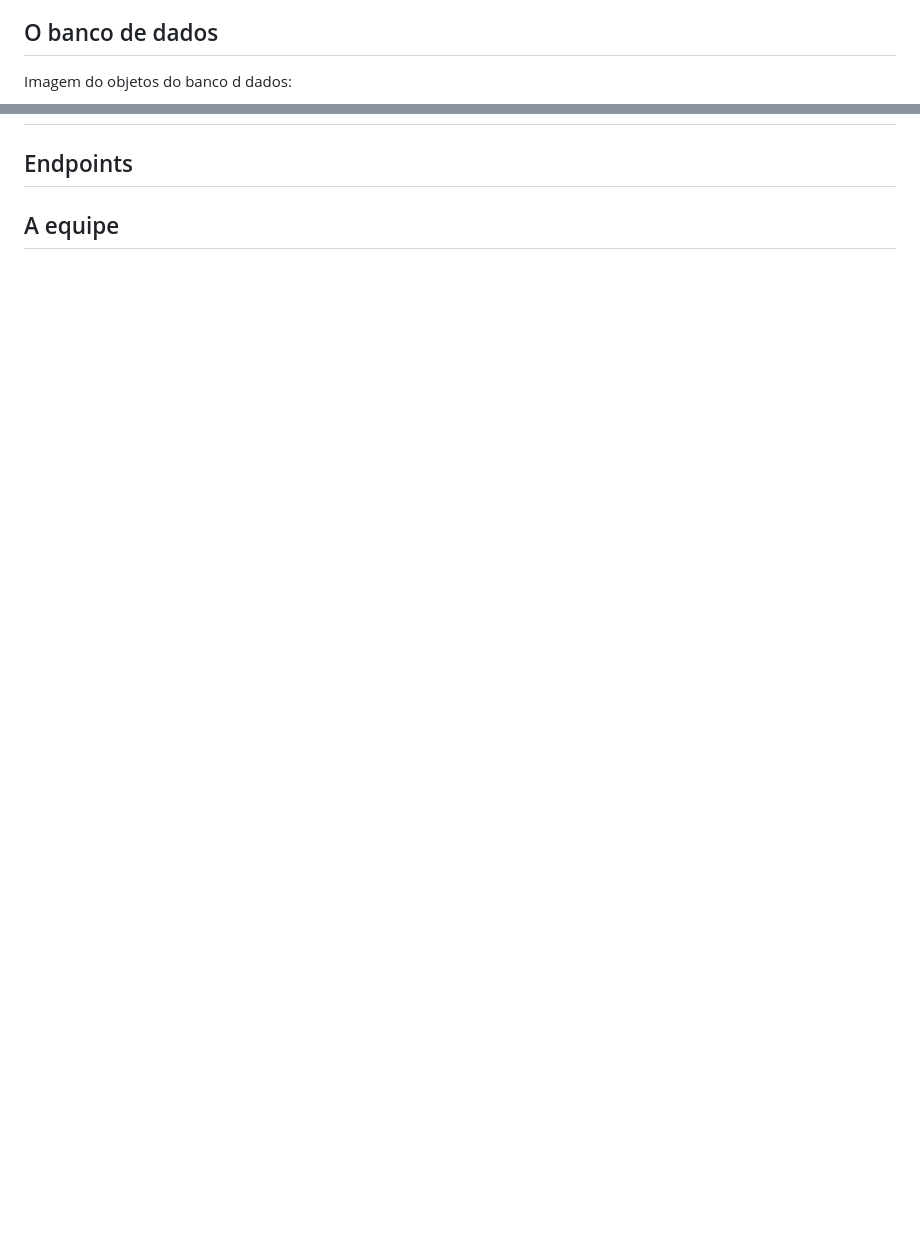
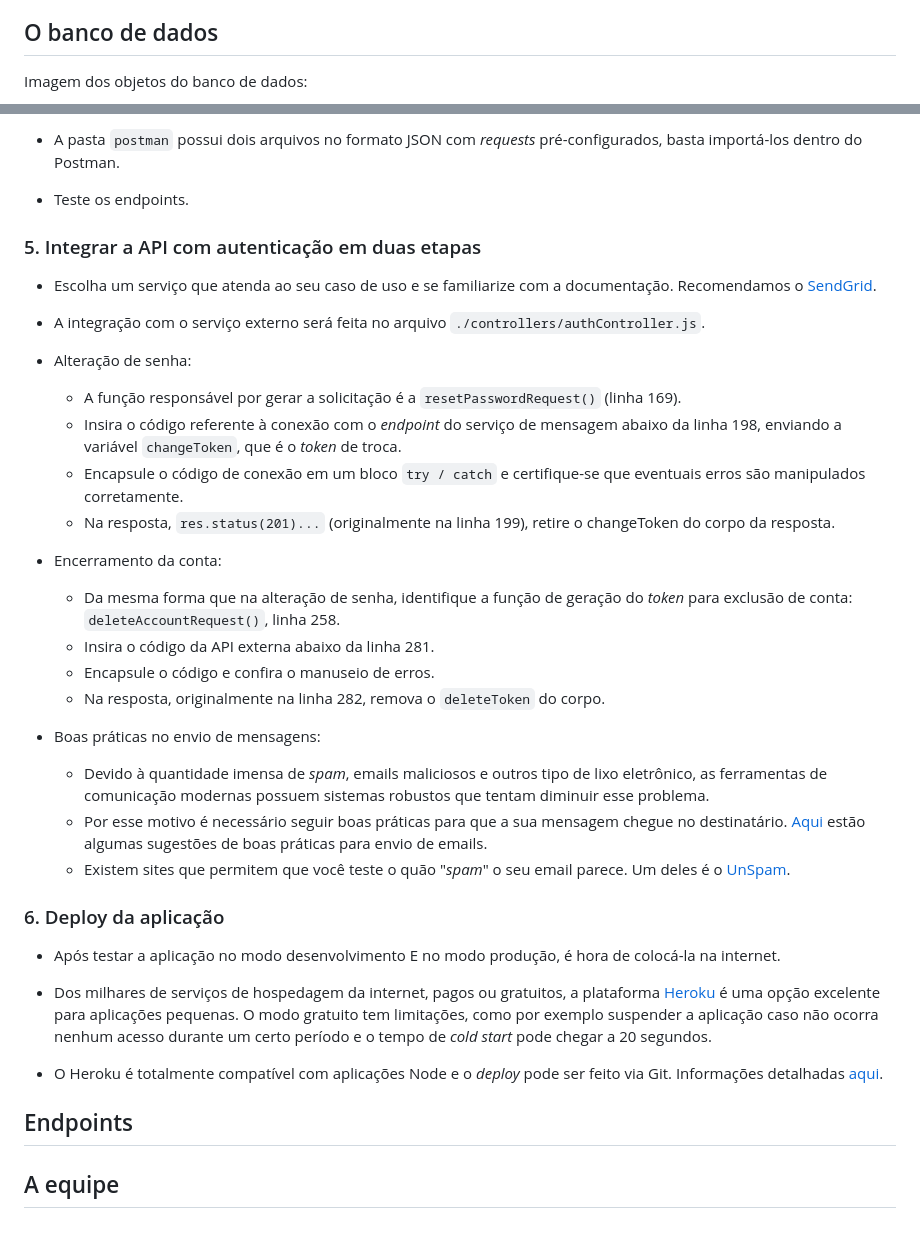
Before and after one commit to LrLamonier/save-pet, a Markdown page: README.md, 2 parts joined by grey strips. Drawn GitHub-style; blank space fills up the shorter version.

```diff
--- a/README.md
+++ b/README.md
@@ -116,7 +116,9 @@ Exemplo de erro em desenvolvimento mostrando o _stack_ de funções.
 Por motivos de segurança, caso não seja fornecido um valor válido de `NODE_ENV`, a aplicação irá executar por padrão no modo produção.
 
 ## O banco de dados
-Imagem do objetos do banco d dados:
+
+Imagem dos objetos do banco de dados:
+
 ![Banco de dados](./readme-imgs/savepet_db.png)
 
 ## Integração com outros serviços
@@ -135,3 +184,38 @@ Existem centenas de serviços com os mais variados preços, dependendo do volume
+- A pasta `postman` possui dois arquivos no formato JSON com _requests_ pré-configurados, basta importá-los dentro do Postman.
+
+- Teste os endpoints.
+
+### 5. Integrar a API com autenticação em duas etapas
+
+- Escolha um serviço que atenda ao seu caso de uso e se familiarize com a documentação. Recomendamos o [SendGrid](https://sendgrid.com/).
+
+- A integração com o serviço externo será feita no arquivo `./controllers/authController.js`.
+
+- Alteração de senha:
+    - A função responsável por gerar a solicitação é a `resetPasswordRequest()` (linha 169).
+    - Insira o código referente à conexão com o _endpoint_ do serviço de mensagem abaixo da linha 198, enviando a variável `changeToken`, que é o _token_ de troca.
+    - Encapsule o código de conexão em um bloco `try / catch` e certifique-se que eventuais erros são manipulados corretamente.
+    - Na resposta, `res.status(201)...` (originalmente na linha 199), retire o changeToken do corpo da resposta.
+
+- Encerramento da conta:
+    - Da mesma forma que na alteração de senha, identifique a função de geração do _token_ para exclusão de conta: `deleteAccountRequest()`, linha 258.
+    - Insira o código da API externa abaixo da linha 281.
+    - Encapsule o código e confira o manuseio de erros.
+    - Na resposta, originalmente na linha 282, remova o `deleteToken` do corpo.
+
+- Boas práticas no envio de mensagens:
+    - Devido à quantidade imensa de _spam_, emails maliciosos e outros tipo de lixo eletrônico, as ferramentas de comunicação modernas possuem sistemas robustos que tentam diminuir esse problema.
+    - Por esse motivo é necessário seguir boas práticas para que a sua mensagem chegue no destinatário. [Aqui](https://sendgrid.com/blog/10-tips-to-keep-email-out-of-the-spam-folder/) estão algumas sugestões de boas práticas para envio de emails.
+    - Existem sites que permitem que você teste o quão "_spam_" o seu email parece. Um deles é o [UnSpam](https://unspam.email/).
+
+### 6. Deploy da aplicação
+
+- Após testar a aplicação no modo desenvolvimento E no modo produção, é hora de colocá-la na internet.
+
+- Dos milhares de serviços de hospedagem da internet, pagos ou gratuitos, a plataforma [Heroku](https://www.heroku.com/) é uma opção excelente para aplicações pequenas. O modo gratuito tem limitações, como por exemplo suspender a aplicação caso não ocorra nenhum acesso durante um certo período e o tempo de _cold start_ pode chegar a 20 segundos.
+
+- O Heroku é totalmente compatível com aplicações Node e o _deploy_ pode ser feito via Git. Informações detalhadas [aqui](https://devcenter.heroku.com/articles/getting-started-with-nodejs#set-up).
+
 ## Endpoints
 
 ## A equipe
```
Also changed, not shown: other parts of README.md (+48 -1 lines), readme-imgs/postman_environment.png (added), 2 other files.
